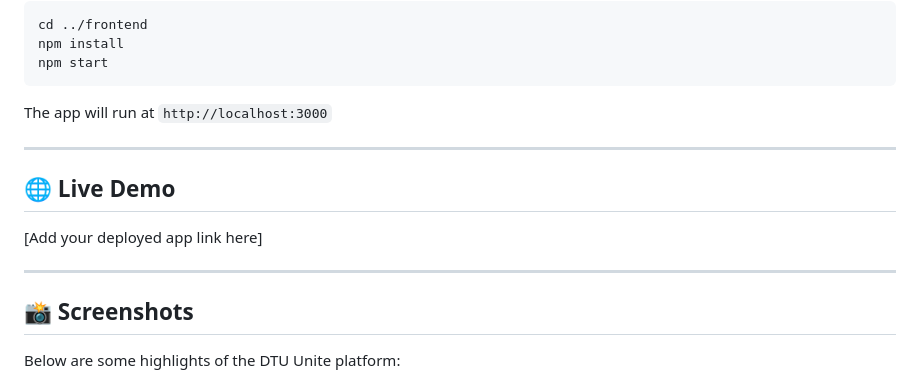
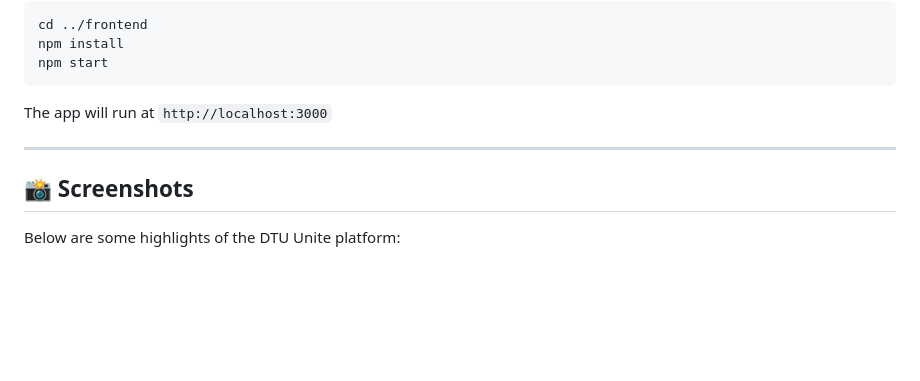
Before and after one commit to utkarshX-dev/DTUnite, a Markdown page: readme.md, the part around the change. Drawn GitHub-style; blank space fills up the shorter version.

```diff
--- a/readme.md
+++ b/readme.md
@@ -90,12 +90,6 @@ The app will run at `http://localhost:3000`
 
 ---
 
-## 🌐 Live Demo
-
-[Add your deployed app link here]
-
----
-
 ## 📸 Screenshots
 
 Below are some highlights of the DTU Unite platform:
```
